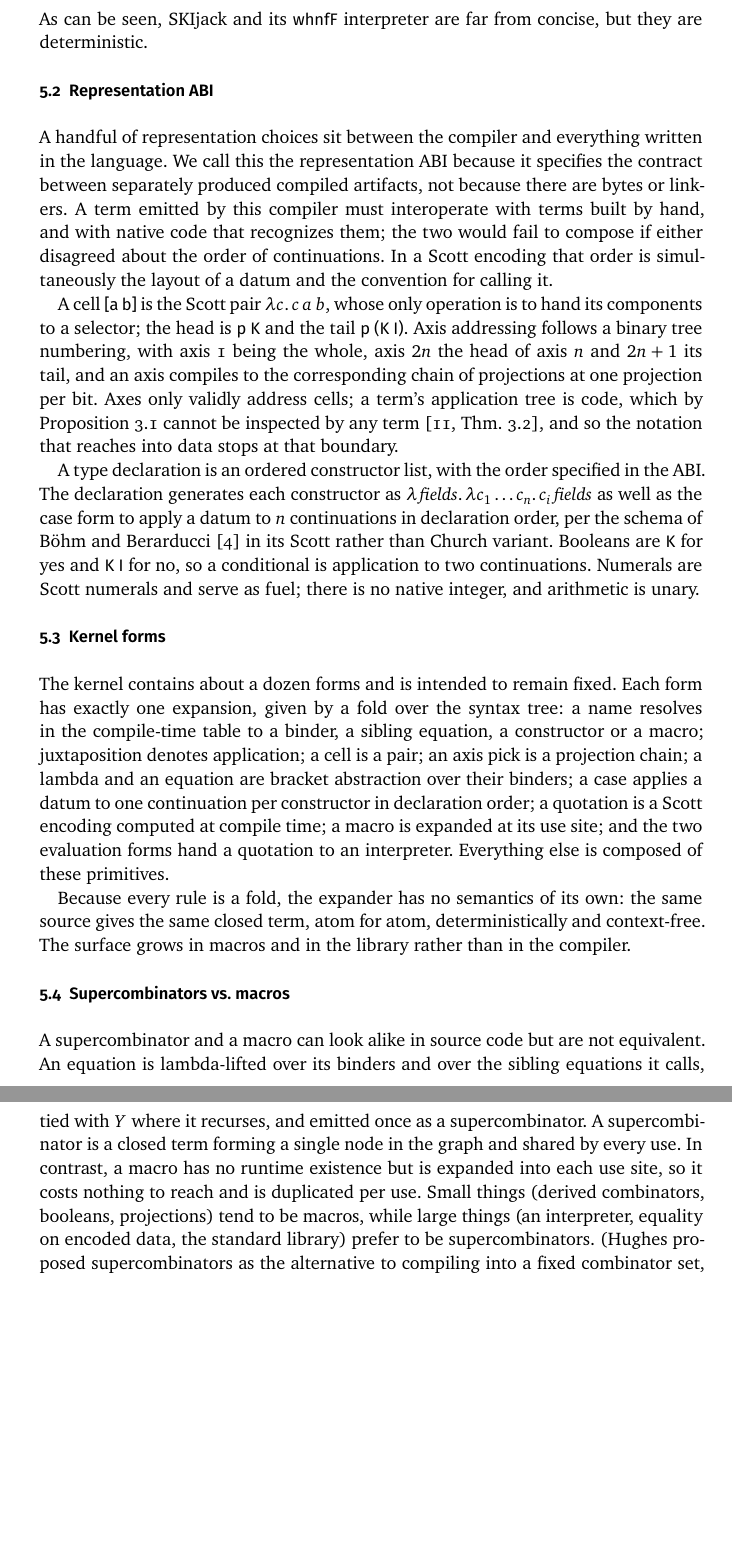
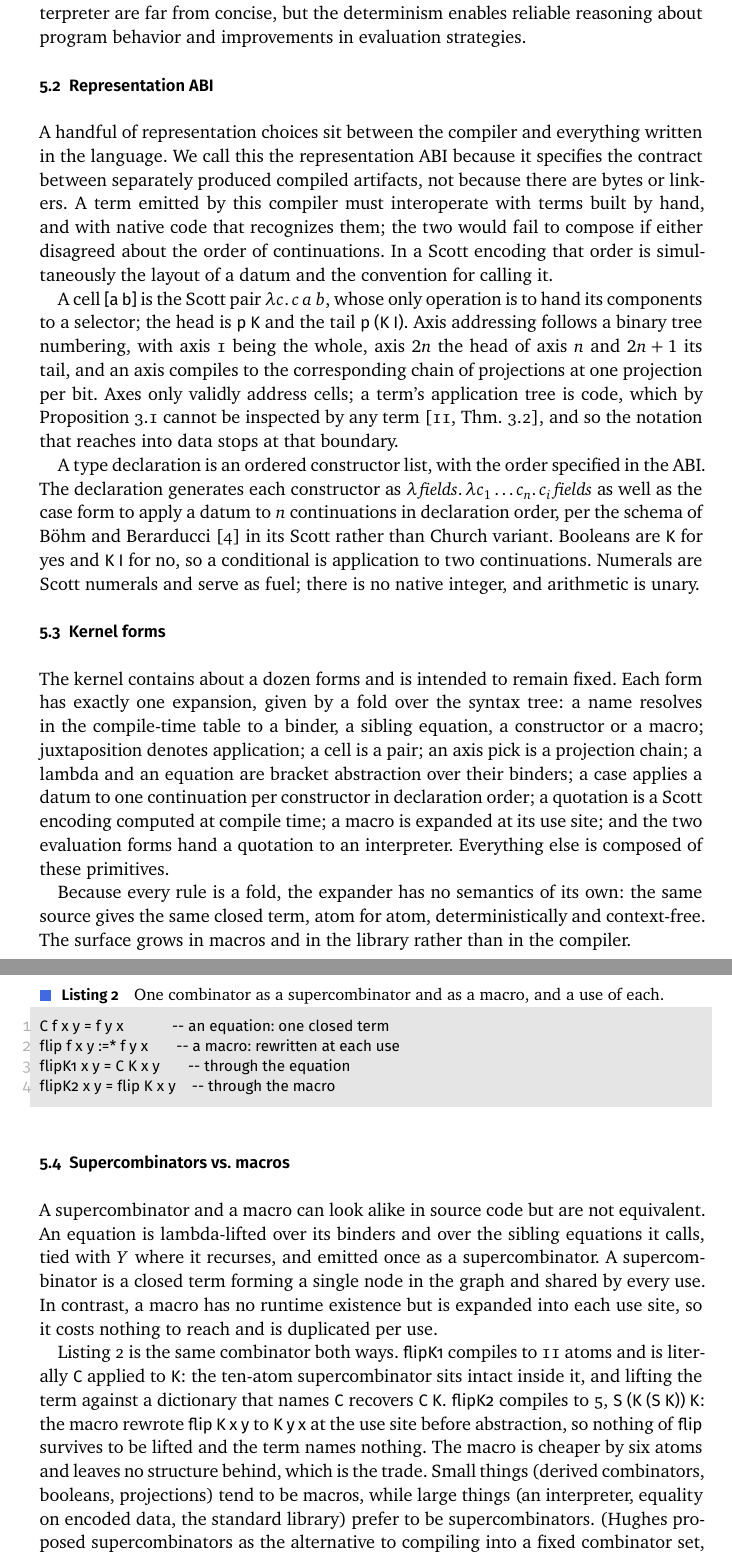
Before and after one commit to sigilante/paper-skijack, a LaTeX document (mss.tex): two parts of pages 9 and 10 of 22, joined at a grey line, cut at the place of the change, the shorter picture padded with empty space. The pictures show the PDF file mss.pdf that the author committed with the source.

Commit message:
Show the supercombinator/macro distinction on one combinator
S5.4 claimed a supercombinator is emitted once and shared while a macro
is duplicated per use, and that only the former lifts back to its name.
Listing 2 (corpus program sec2-c) now checks both halves: flipK1 is
11 atoms and literally C applied to K, with the ten-atom supercombinator
intact inside, so against a dictionary naming C it lifts to `C K`;
flipK2 is 5 atoms, the macro having rewritten the use site to K y x
before abstraction, so nothing of flip survives and the term names
nothing. The macro is cheaper by six atoms and leaves no structure,
which is the trade the section goes on to describe.

Limitations now records that the capturing macro form :=! parses and
is refused by the expander; S5.4 called it "reserved" and the grammar
lists it, but nothing said it was unimplemented.

Sizes were already pinned in test_expand.py; the lift behaviour is now
pinned in test_dictionary.py (suite 738).

Co-Authored-By: Claude Fable 5.1 <noreply@anthropic.com>

```diff
--- a/mss.tex
+++ b/mss.tex
@@ -634,8 +630,8 @@ atoms, once per key, over full encodings of both.  In reduced form, it
 gives \texttt{RValN K} in 28{,}661 contractions; the sibling declaration
 that looks up \texttt{/nat/two} instead gives \texttt{RValN I} in
 14{,}502, since the first key it tries is the one that matches.
-As can be seen, SKIjack and its \texttt{whnfF} interpreter are far from
-concise, but they are deterministic.
+SKIjack and its \texttt{whnfF} interpreter are far from
+concise, but the determinism enables reliable reasoning about program behavior and improvements in evaluation strategies.
 
 \subsection{Representation ABI}\label{sec:representation-abi}
 
@@ -698,6 +694,27 @@ emitted once as a supercombinator.  A supercombinator is a closed term
 forming a single node in the graph and shared by every use.  In
 contrast, a macro has no runtime existence but is expanded into each
 use site, so it costs nothing to reach and is duplicated per use.
+
+% CHECKHERE: new worked example (corpus program sec2-c; sizes pinned in
+% tests/test_expand.py, lift behaviour in tests/test_dictionary.py).
+Listing~\ref{lst:flip} is the same combinator both ways.
+\begin{lstlisting}[label=lst:flip,float=tb,
+                   caption={One combinator as a supercombinator and as a
+                   macro, and a use of each.}]
+C f x y = f y x            -- an equation: one closed term
+flip f x y :=* f y x       -- a macro: rewritten at each use
+flipK1 x y = C K x y       -- through the equation
+flipK2 x y = flip K x y    -- through the macro
+\end{lstlisting}
+\noindent \texttt{flipK1} compiles to 11 atoms and is literally
+\texttt{C} applied to \texttt{K}: the ten-atom supercombinator sits
+intact inside it, and lifting the term against a dictionary that names
+\texttt{C} recovers \texttt{C K}.  \texttt{flipK2} compiles to 5,
+\texttt{S (K (S K)) K}: the macro rewrote \texttt{flip K x y} to
+\texttt{K y x} at the use site before abstraction, so nothing of
+\texttt{flip} survives to be lifted and the term names nothing.  The
+macro is cheaper by six atoms and leaves no structure behind, which is
+the trade.
 Small things (derived combinators, booleans, projections) tend to be
 macros, while large things (an interpreter, equality on encoded data,
 the standard library) prefer to be supercombinators.  (Hughes proposed
```
Also changed, not shown: mss.pdf, mss.tex (33 more changed lines).
